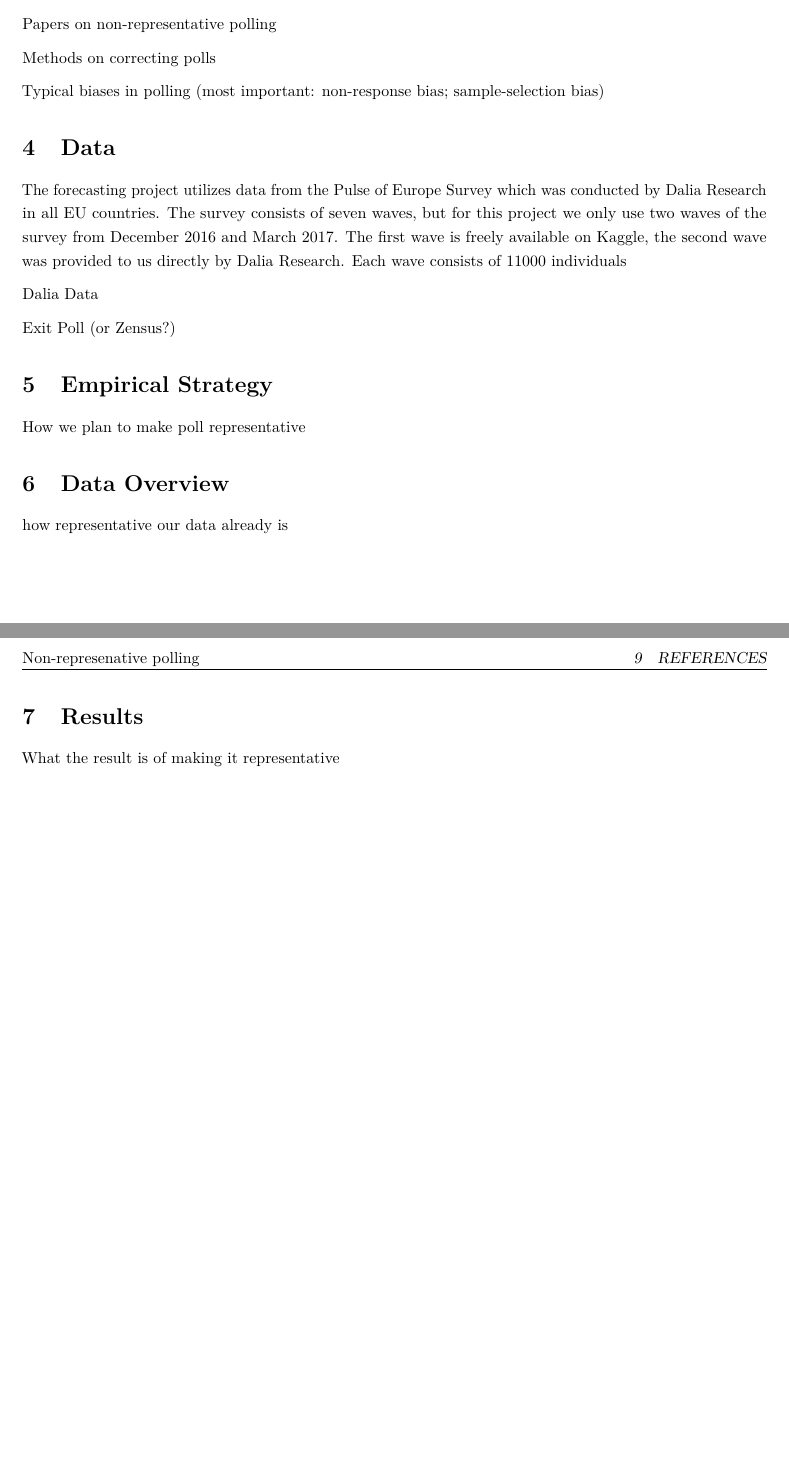
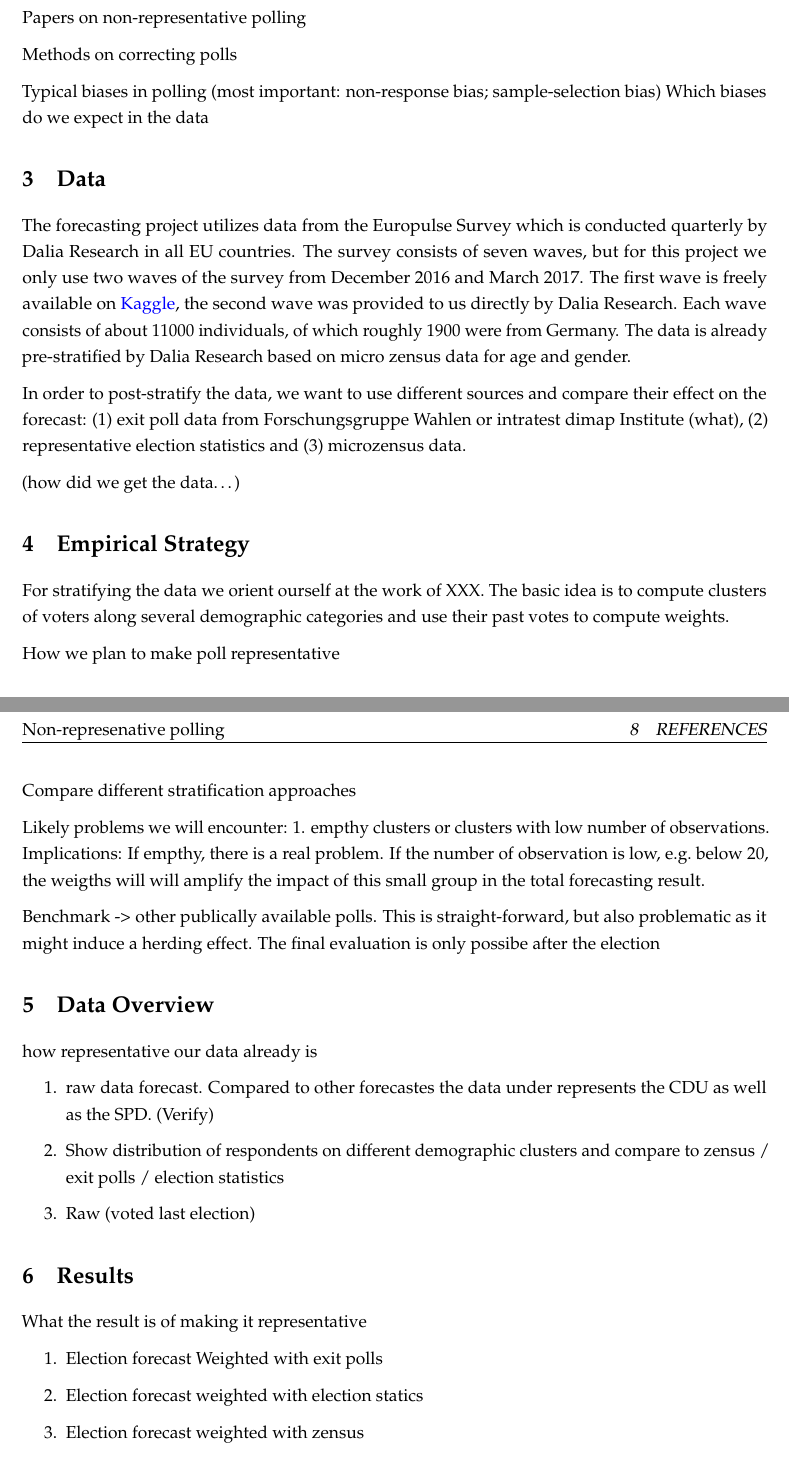
Before and after one commit to Corrod3/ElectionForecasting, an R Markdown document (ForecastingProject.rmd): two parts of pages 2 and 3 of 3, joined at a grey line, cut so that both start at the same text, the shorter picture padded with empty space. Rendered offline with R 4.5, knitr and Pandoc, then LaTeX, with nearby package versions; code that draws random numbers runs with fixed seeds of ours; some code elsewhere in the file could not run offline.

Commit message:
adding  notes / structure

```diff
--- a/ForecastingProject.rmd
+++ b/ForecastingProject.rmd
@@ -17,6 +17,9 @@ output:
   pdf_document:
     toc: true
     number_sections: true
+fontfamily: mathpazo
+fontsize: 11pt
+urlcolor: blue
 bibliography:
     -  literature.bib
 ---
@@ -80,25 +81,45 @@ Papers on non-representative polling
 Methods on correcting polls
 
 Typical biases in polling (most important: non-response bias; sample-selection bias)
+    Which biases do we expect in the data
 
 # Data
 
-The forecasting project utilizes data from the Pulse of Europe Survey which was conducted by Dalia Research in all EU countries. The survey consists of seven waves, but for this project we only use two waves of the survey from December 2016 and March 2017. The first wave is freely available on [Kaggle](https://www.kaggle.com/daliaresearch/trump-effect), the second wave was provided to us directly by Dalia Research. Each wave consists of 11000 individuals
+The forecasting project utilizes data from the Europulse Survey which is conducted quarterly by Dalia Research in all EU countries. The survey consists of seven waves, but for this project we only use two waves of the survey from December 2016 and March 2017. The first wave is freely available on [Kaggle](https://www.kaggle.com/daliaresearch/trump-effect), the second wave was provided to us directly by Dalia Research. Each wave consists of about 11000 individuals, of which roughly 1900 were from Germany. The data is already pre-stratified by Dalia Research based on micro zensus data for age and gender.
 
-Dalia Data
+In order to post-stratify the data, we want to use different sources and compare their effect on the forecast: (1) exit poll data from Forschungsgruppe Wahlen or intratest dimap Institute (what), (2) representative election statistics and (3) microzensus data.
 
-Exit Poll (or Zensus?)
-
-
+(how did we get the data...)
 
 # Empirical Strategy
 
+For stratifying the data we orient ourself at the work of XXX. The basic idea is to compute clusters of voters along several demographic categories and use their past votes to compute weights.
+
 How we plan to make poll representative
+
+Compare different stratification approaches
+
+Likely problems we will encounter: 1. empthy clusters or clusters with low number of observations. Implications: If empthy, there is a real problem. If the number of observation is low, e.g. below 20, the weigths will will amplify the impact of this small group in the total forecasting result.
+
+Benchmark -> other publically available polls. This is straight-forward, but also problematic as it might induce a herding effect. The final evaluation is only possibe after the election
+
 
 # Data Overview
 
 how representative our data already is
 
+1. raw data forecast. Compared to other forecastes the data under represents the CDU as well as the SPD. (Verify)
+
+2. Show distribution of respondents on different demographic clusters and compare to zensus / exit polls / election statistics
+
+3. Raw (voted last election)
+
 # Results
 
 What the result is of making it representative
+
+1. Election forecast Weighted with exit polls
+
+2. Election forecast weighted with election statics
+
+3. Election forecast weighted with zensus
```
Also changed, not shown: ForecastingProject.pdf, ForecastingProject.rmd (10 more changed lines).
